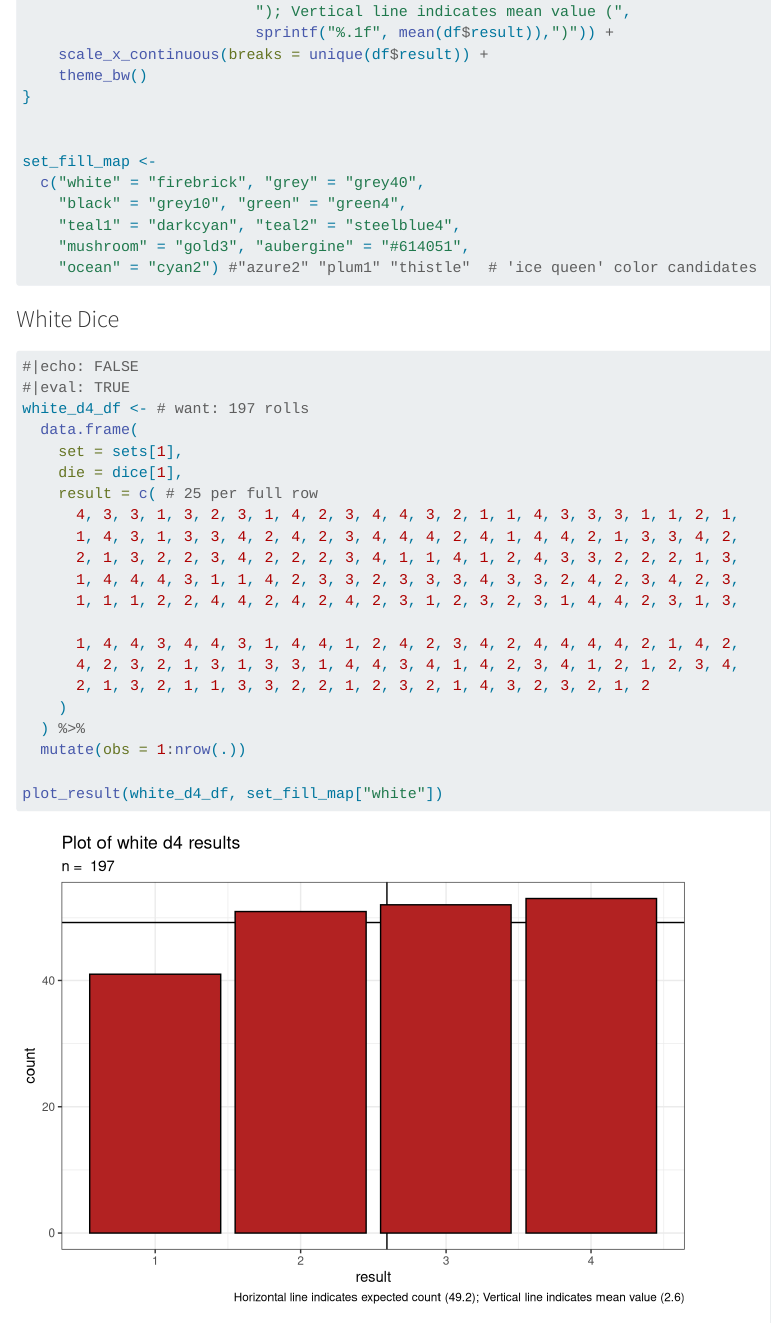
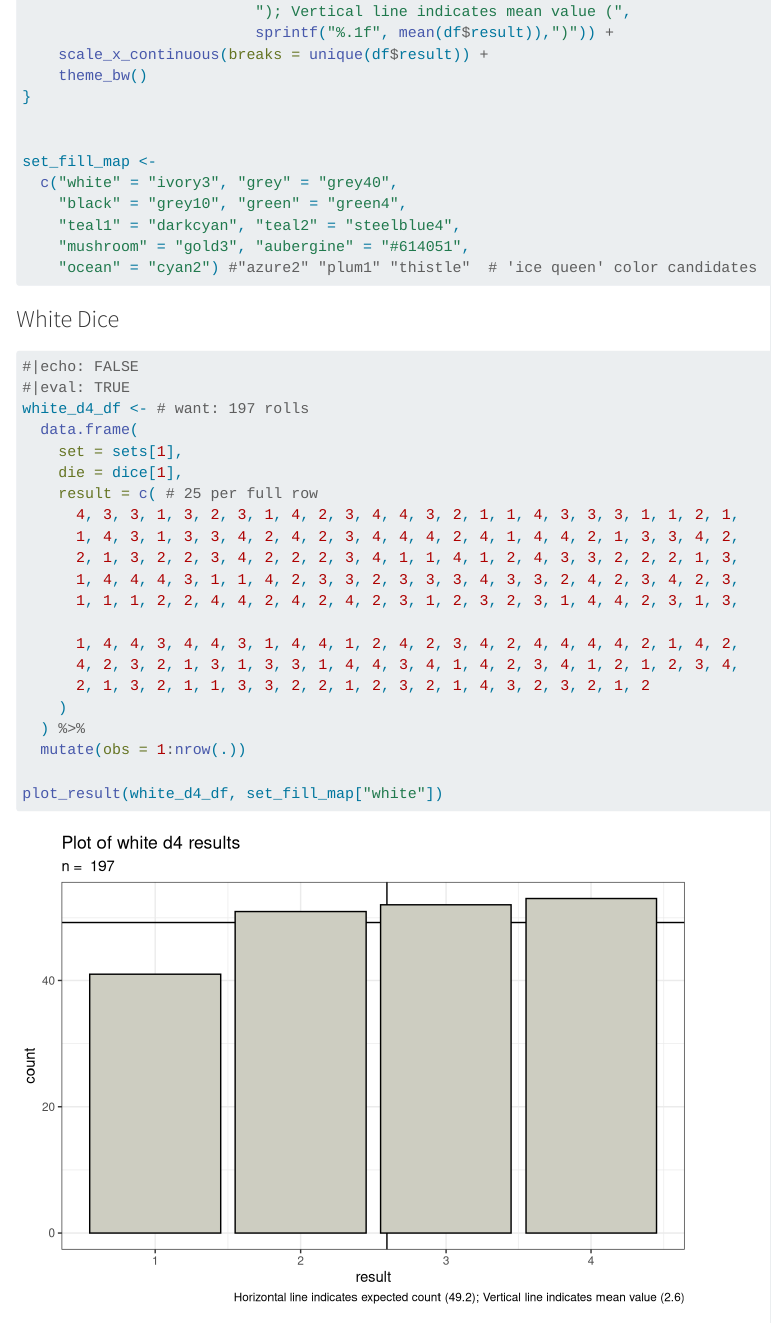
Before and after one commit to DuaneStanton/dice-evaluation, a Quarto document (Dice Check.qmd): the page in a window 1100 px wide, from 6440 px down. Rendered offline with R 4.5, knitr and Pandoc in place of Quarto, with nearby package versions.

Commit message:
changed 'white' dice set viz color

```diff
--- a/Dice Check.qmd
+++ b/Dice Check.qmd
@@ -255,7 +255,7 @@ plot_result <- function(df, fill_color = "dodgerblue2") {
 
 
 set_fill_map <-
-  c("white" = "firebrick", "grey" = "grey40",
+  c("white" = "ivory3", "grey" = "grey40",
     "black" = "grey10", "green" = "green4",
     "teal1" = "darkcyan", "teal2" = "steelblue4",
     "mushroom" = "gold3", "aubergine" = "#614051",
```
